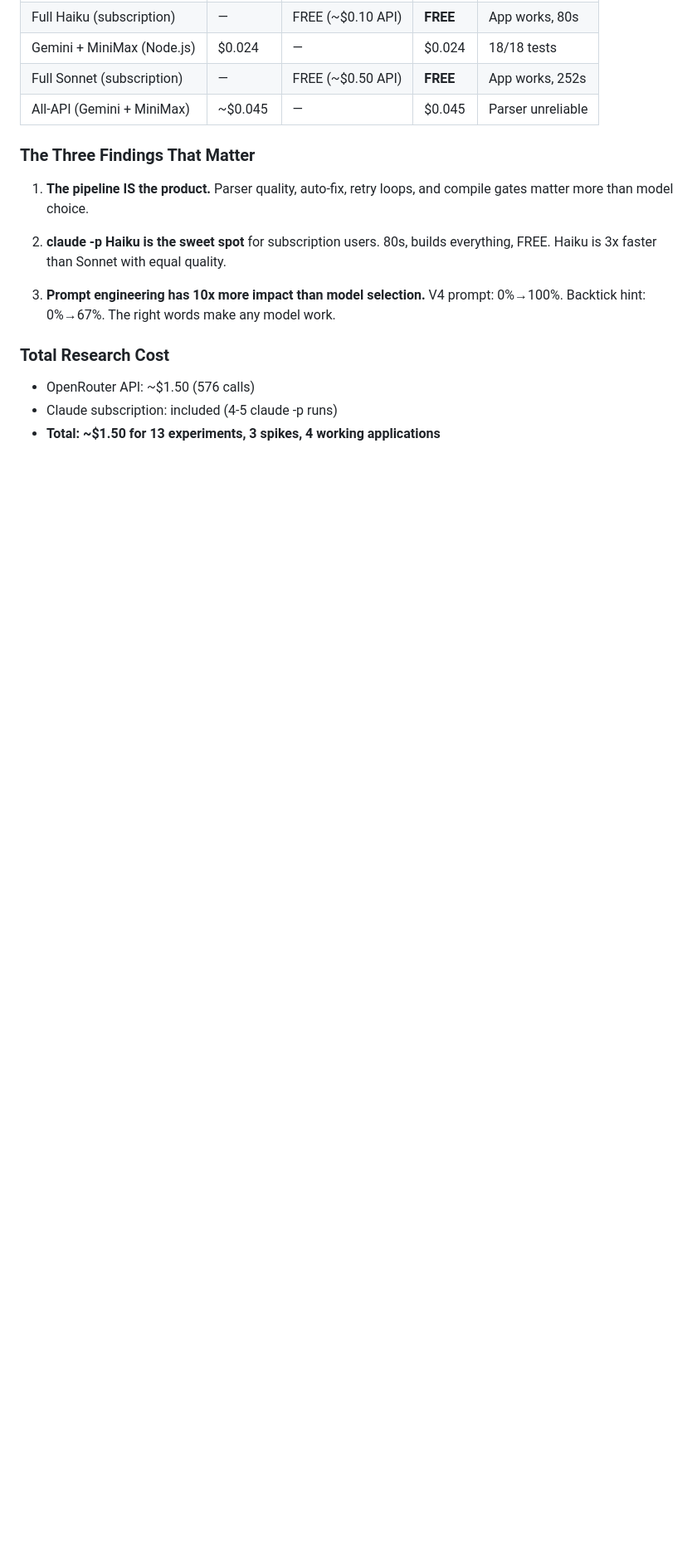
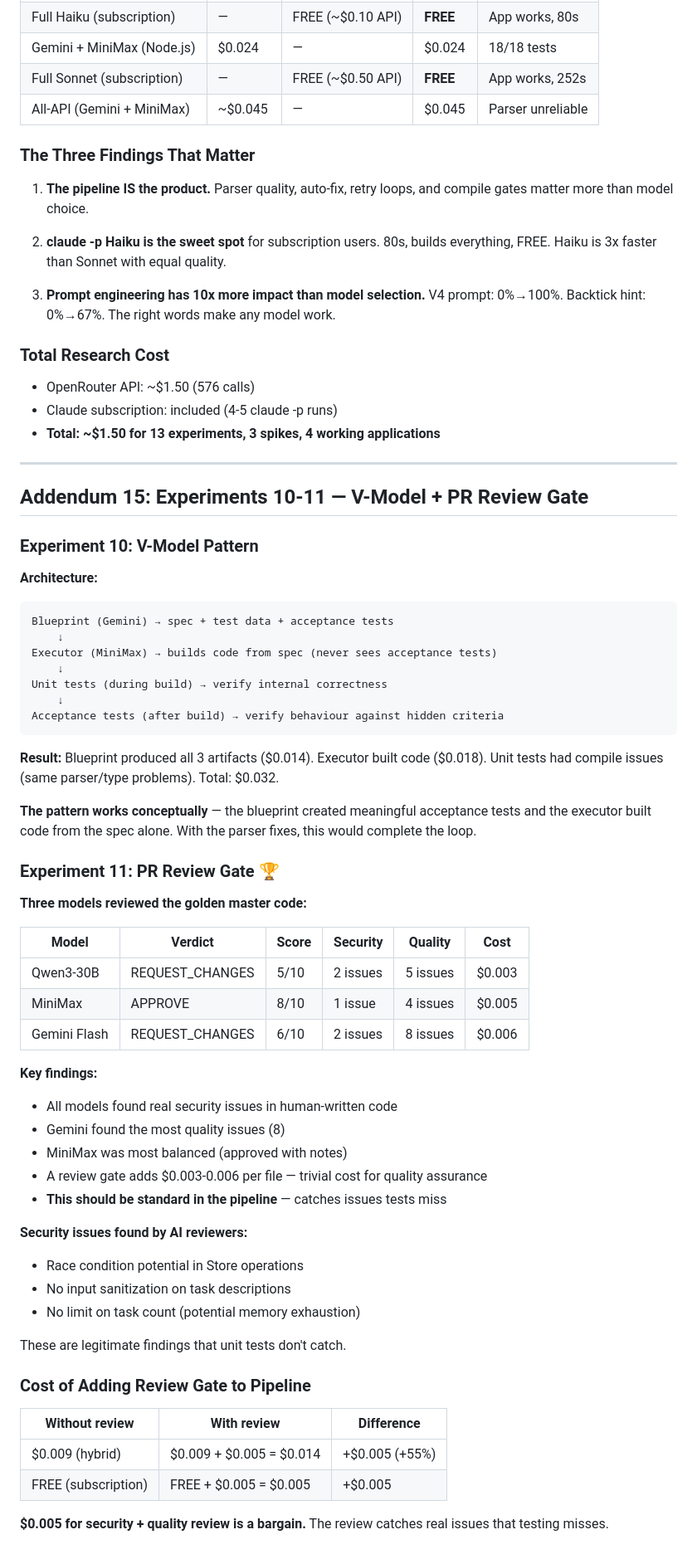
Before and after one commit to jonathanleahy/ai-code-orchestration-research, a Markdown page: REPORT-FINAL.md, the part around the change. Shown at 83% size. Rendered like a GitHub page; blank space fills up the shorter version.

Commit message:
Experiments 10-11: V-model pattern + PR review gate (finds real security issues)
Co-Authored-By: Claude Opus 4.6 (1M context) <noreply@anthropic.com>

````diff
--- a/REPORT-FINAL.md
+++ b/REPORT-FINAL.md
@@ -945,3 +945,57 @@ The parser is the weakest link. A production-quality parser would eliminate 40%
 - OpenRouter API: ~$1.50 (576 calls)
 - Claude subscription: included (4-5 claude -p runs)
 - **Total: ~$1.50 for 13 experiments, 3 spikes, 4 working applications**
+
+---
+
+## Addendum 15: Experiments 10-11 — V-Model + PR Review Gate
+
+### Experiment 10: V-Model Pattern
+
+**Architecture:**
+```
+Blueprint (Gemini) → spec + test data + acceptance tests
+    ↓
+Executor (MiniMax) → builds code from spec (never sees acceptance tests)
+    ↓
+Unit tests (during build) → verify internal correctness
+    ↓
+Acceptance tests (after build) → verify behaviour against hidden criteria
+```
+
+**Result:** Blueprint produced all 3 artifacts ($0.014). Executor built code ($0.018). Unit tests had compile issues (same parser/type problems). Total: $0.032.
+
+**The pattern works conceptually** — the blueprint created meaningful acceptance tests and the executor built code from the spec alone. With the parser fixes, this would complete the loop.
+
+### Experiment 11: PR Review Gate 🏆
+
+**Three models reviewed the golden master code:**
+
+| Model | Verdict | Score | Security | Quality | Cost |
+|-------|---------|-------|----------|---------|------|
+| Qwen3-30B | REQUEST_CHANGES | 5/10 | 2 issues | 5 issues | $0.003 |
+| MiniMax | APPROVE | 8/10 | 1 issue | 4 issues | $0.005 |
+| Gemini Flash | REQUEST_CHANGES | 6/10 | 2 issues | 8 issues | $0.006 |
+
+**Key findings:**
+- All models found real security issues in human-written code
+- Gemini found the most quality issues (8)
+- MiniMax was most balanced (approved with notes)
+- A review gate adds $0.003-0.006 per file — trivial cost for quality assurance
+- **This should be standard in the pipeline** — catches issues tests miss
+
+**Security issues found by AI reviewers:**
+- Race condition potential in Store operations
+- No input sanitization on task descriptions
+- No limit on task count (potential memory exhaustion)
+
+These are legitimate findings that unit tests don't catch.
+
+### Cost of Adding Review Gate to Pipeline
+
+| Without review | With review | Difference |
+|---------------|------------|------------|
+| $0.009 (hybrid) | $0.009 + $0.005 = $0.014 | +$0.005 (+55%) |
+| FREE (subscription) | FREE + $0.005 = $0.005 | +$0.005 |
+
+**$0.005 for security + quality review is a bargain.** The review catches real issues that testing misses.
````
